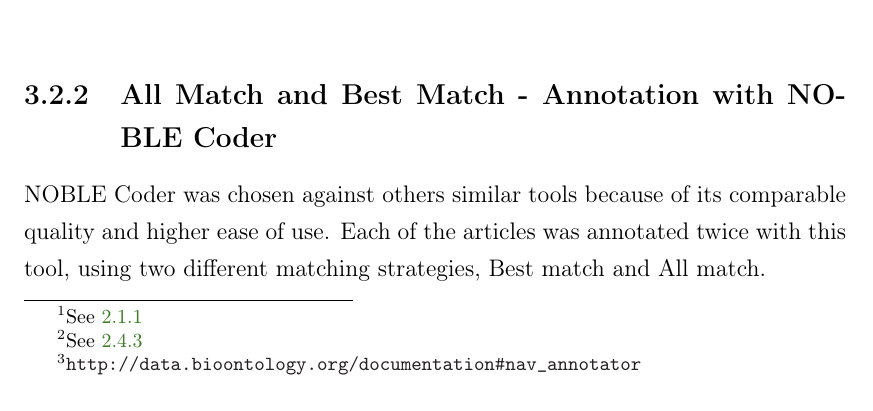
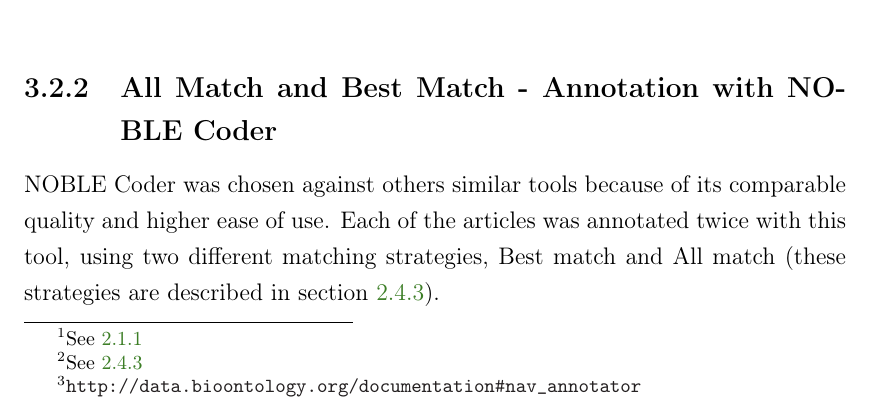
Before and after one commit to LLCampos/master_thesis, a LaTeX thesis (thesis.tex, which reads Chapters/3_framework.tex): part of page 52 of 79, cut so that both start at the same text. Compiled offline with pdfLaTeX.

Commit message:
Clarify where more information about NOBLE startegies could be found

```diff
--- a/Chapters/3_framework.tex
+++ b/Chapters/3_framework.tex
@@ -86,7 +86,7 @@
 
 \subsection{All Match and Best Match - Annotation with NOBLE Coder}
 
-NOBLE Coder was chosen against others similar tools because of its comparable quality and higher ease of use. Each of the articles was annotated twice with this tool, using two different matching strategies, Best match and All match.
+NOBLE Coder was chosen against others similar tools because of its comparable quality and higher ease of use. Each of the articles was annotated twice with this tool, using two different matching strategies, Best match and All match (these strategies are described in section \ref{NOBLE Coder}).
 
 More information on how NOBLE Coder was used can be found at the MRRAD GitHub repository\footnote{\url{https://github.com/lasigeBioTM/MRRAD/blob/master/notes_on_dataset_creation/using_noble_coder.md}}.
 
```
Also changed, not shown: thesis.pdf, 2 other files.
